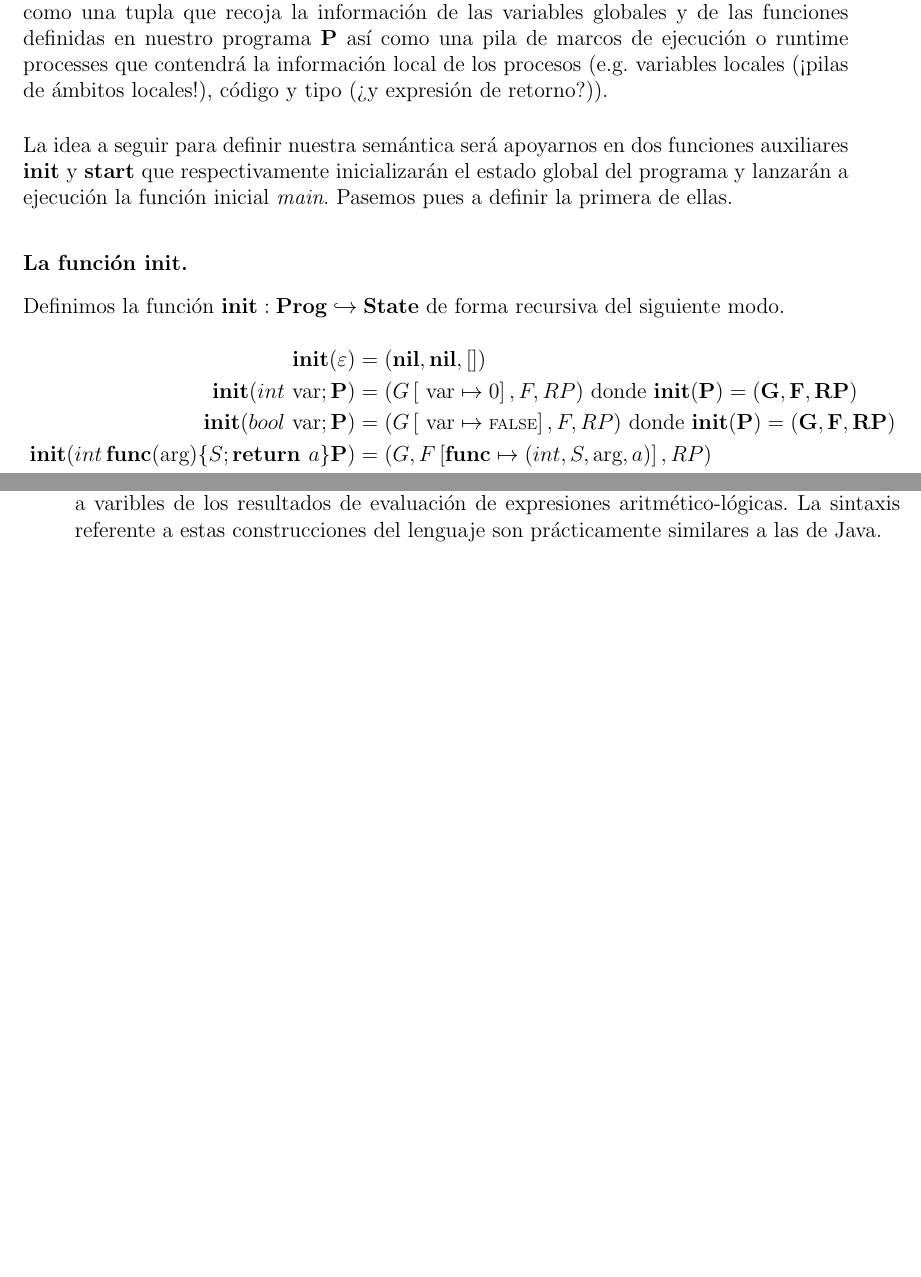
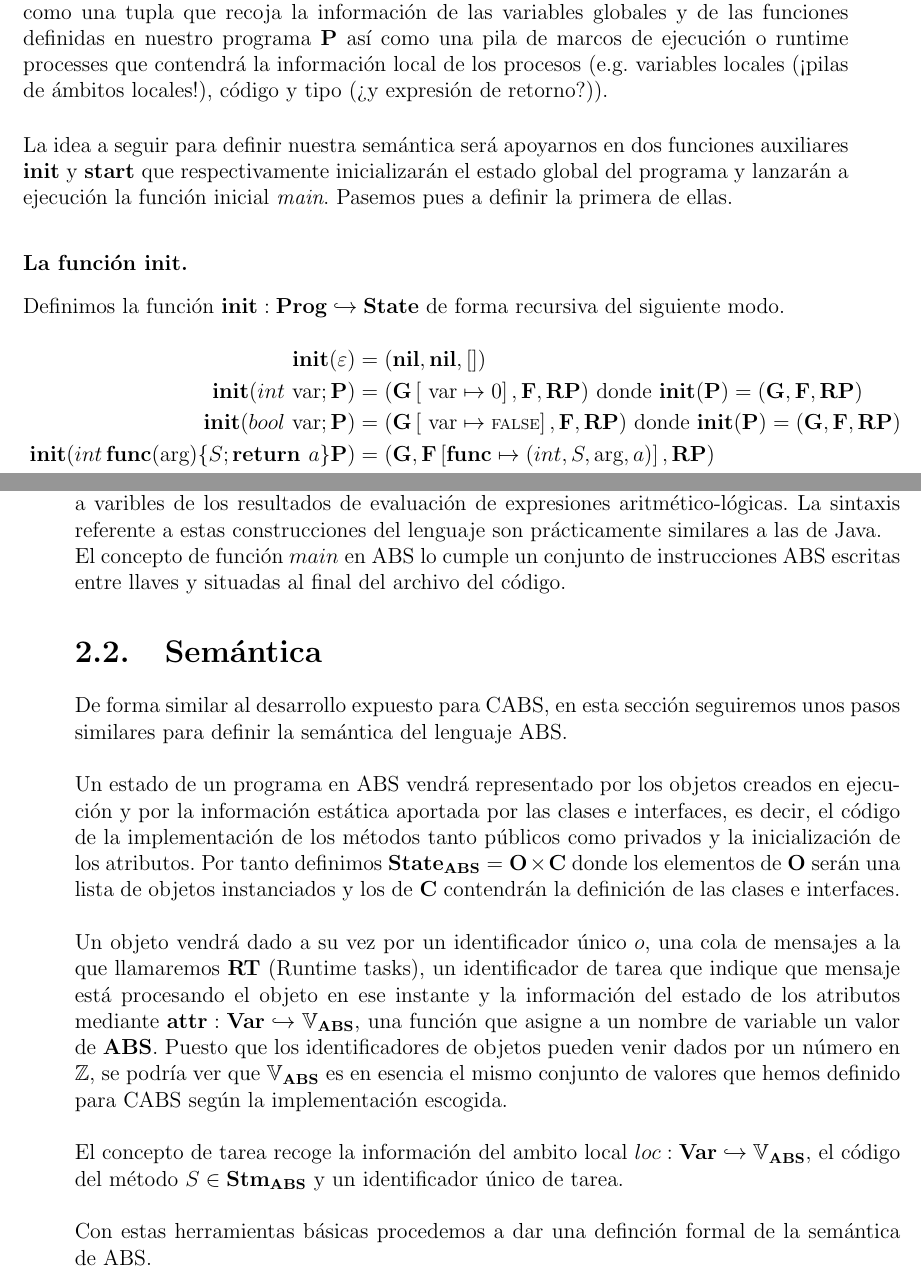
Before and after one commit to MaSteve/CABS-Memoria, a LaTeX book (tfg.tex, which reads ABS.tex, preamble.sty, semantics.tex): two parts of pages 2 and 7 of 18, joined at a grey line, cut so that both start at the same text, the shorter picture padded with empty space. Compiled offline with pdfLaTeX.

Commit message:
ABS: semántica (SID)

```diff
--- a/ABS.tex
+++ b/ABS.tex
@@ -47,3 +47,17 @@ Cuando queramos realizar una llamada síncrona, es decir, una llamada para la qu
 y su tipo de retorno es el mismo que el del método de la llamada.\\
 
 El resto de la sintaxis de ABS empleada en este trabajos se reduce al uso de los $if/else$ y del $while$, así como de la declaración de variables locales a los métodos y de asignaciones a varibles de los resultados de evaluación de expresiones aritmético-lógicas. La sintaxis referente a estas construcciones del lenguaje son prácticamente similares a las de Java.
+
+El concepto de función $main$ en ABS lo cumple un conjunto de instrucciones ABS escritas entre llaves y situadas al final del archivo del código.
+
+\section{Semántica}
+
+De forma similar al desarrollo expuesto para CABS, en esta sección seguiremos unos pasos similares para definir la semántica del lenguaje ABS.\\
+
+Un estado de un programa en ABS vendrá representado por los objetos creados en ejecución y por la información estática aportada por las clases e interfaces, es decir, el código de la implementación de los métodos tanto públicos como privados y la inicialización de los atributos. Por tanto definimos $\State_\ABS = \O \times \Cl$ donde los elementos de $\O$ serán una lista de objetos instanciados y los de $\Cl$ contendrán la definición de las clases e interfaces.\\
+
+Un objeto vendrá dado a su vez por un identificador único $o$, una cola de mensajes a la que llamaremos $\RT$ (Runtime tasks), un identificador de tarea que indique que mensaje está procesando el objeto en ese instante y la información del estado de los atributos mediante $\attr: \Var \hookrightarrow \V_\ABS$, una función que asigne a un nombre de variable un valor de $\ABS$. Puesto que los identificadores de objetos pueden venir dados por un número en $\Z$, se podría ver que $\V_\ABS$ es en esencia el mismo conjunto de valores que hemos definido para CABS según la implementación escogida.\\
+
+El concepto de tarea recoge la información del ambito local $loc: \Var \hookrightarrow \V_\ABS$, el código del método $S \in \Stm_\ABS$ y un identificador único de tarea.\\
+
+Con estas herramientas básicas procedemos a dar una definción formal de la semántica de ABS.
--- a/preamble.sty
+++ b/preamble.sty
@@ -58,6 +58,7 @@
 \newcommand{\thread}[0]{\textbf{thread}}
 
 % Generales
+\newcommand{\attr}[0]{\textbf{attr}}
 \newcommand{\ABS}[0]{\textbf{ABS}}
 \newcommand{\AExp}[0]{\textbf{Aexp}}
 \newcommand{\am}[0]{\textbf{AM}}
@@ -98,6 +99,8 @@
 \newcommand{\pstate}[0]{\textbf{PState}}
 \newcommand{\return}[0]{\textbf{return }}
 \newcommand{\RP}[0]{\textbf{RP}}
+\newcommand{\RPs}[0]{\textit{RP}}
+\newcommand{\RT}[0]{\textbf{RT}}
 \newcommand{\stack}[0]{\textbf{Stack}}
 \newcommand{\start}[0]{\textbf{start}}
 \newcommand{\State}[0]{\textbf{State}}
@@ -115,12 +118,15 @@
 \newcommand{\Bb}[0]{\mathcal{B}}
 \newcommand{\B}[0]{\mathbb{B}}
 \newcommand{\C}[0]{\mathcal{C}}
+\newcommand{\Cl}[0]{\mathbf{C}}
 \newcommand{\D}[0]{\mathcal{D}}
 \newcommand{\G}[0]{\mathbf{G}}
+\newcommand{\Gs}[0]{\textit{G}}
 \newcommand{\F}[0]{\mathbf{F}}
+\newcommand{\Fs}[0]{\textit{F}}
 \newcommand{\M}[0]{\mathcal{M}}
 \newcommand{\N}[0]{\mathcal{N}}
-\renewcommand{\O}[0]{\mathcal{O}}
+\renewcommand{\O}[0]{\mathbf{O}}
 \renewcommand{\P}[0]{\mathbf{P}}
 \renewcommand{\S}[0]{\mathcal{S}}
 \newcommand{\V}[0]{\mathbb{V}}
--- a/semantics.tex
+++ b/semantics.tex
@@ -24,11 +24,11 @@ La idea a seguir para definir nuestra semántica será apoyarnos en dos funcione
 Definimos la función $\init: \Prog \hookrightarrow \State$ de forma recursiva del siguiente modo.
 \begin{align*}
   \init(\varepsilon) &= (\nil, \nil, [])\\
-  \init(int \var \; \P) &= (G\ass{\var}{0}, F, RP) \text{ donde } \init(\P) = (\G, \F, \RP)\\
-  \init(bool \var \; \P) &= (G\ass{\var}{\False}, F, RP) \text{ donde } \init(\P) = (\G, \F, \RP)\\
-  \init(int \, \func(\args) \{ S\; \return a\} \P) &= (G, F\ass{\func}{(int, S, \args, a)}, RP) \\ &\text{ donde } \init(\P) = (\G, \F, \RP)\\
-  \init(bool \, \func(\args) \{ S\; \return b\} \P) &= (G, F\ass{\func}{(bool, S, \args, b)}, RP) \\ &\text{ donde } \init(\P) = (\G, \F, \RP)\\
-  \init(void \, \func(\args) \{ S\} \P) &= (G, F\ass{\func}{(void, S, \args, \varepsilon)}, RP) \\ &\text{ donde } \init(\P) = (\G, \F, \RP)\\
+  \init(int \var \; \P) &= (\G\ass{\var}{0}, \F, \RP) \text{ donde } \init(\P) = (\G, \F, \RP)\\
+  \init(bool \var \; \P) &= (\G\ass{\var}{\False}, \F, \RP) \text{ donde } \init(\P) = (\G, \F, \RP)\\
+  \init(int \, \func(\args) \{ S\; \return a\} \P) &= (\G, \F\ass{\func}{(int, S, \args, a)}, \RP) \\ &\text{ donde } \init(\P) = (\G, \F, \RP)\\
+  \init(bool \, \func(\args) \{ S\; \return b\} \P) &= (\G, \F\ass{\func}{(bool, S, \args, b)}, \RP) \\ &\text{ donde } \init(\P) = (\G, \F, \RP)\\
+  \init(void \, \func(\args) \{ S\} \P) &= (\G, \F\ass{\func}{(void, S, \args, \varepsilon)}, \RP) \\ &\text{ donde } \init(\P) = (\G, \F, \RP)\\
 \end{align*}
 \subsubsection{La función (regla) $\start$.}
 Definimos la función $\start: \State \hookrightarrow \State$ como
```
Also changed, not shown: tfg.pdf, semantics.tex (6 more changed lines), 1 other file.
